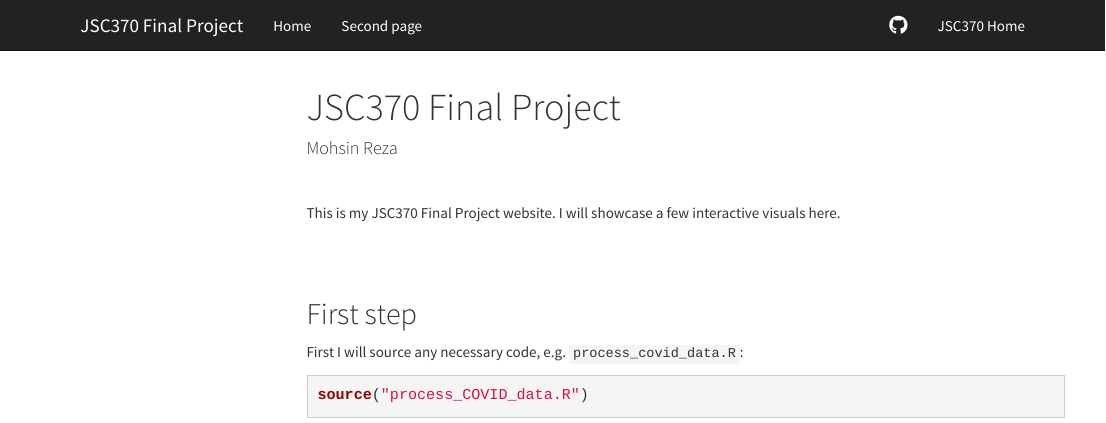
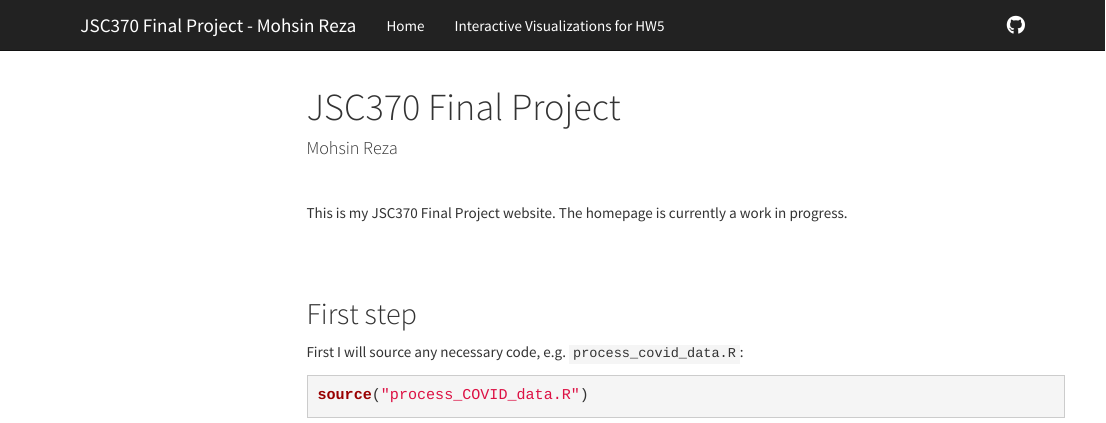
Before and after one commit to SmokeTrails/JSC370-project, an R Markdown document (index.Rmd): the page in a window 1100 px wide, from its top. Rendered offline with R 4.5, knitr and Pandoc, with nearby package versions; some code elsewhere in the file could not run offline; menus at the side of the page are left out.

Commit message:
Updated website

```diff
--- a/_site.yml
+++ b/_site.yml
@@ -1,17 +1,15 @@
-name: "My JSC Project"
+name: "JSC370 Final Project - Mohsin Reza"
 output_dir: "."
 navbar:
-  title: "JSC370 Final Project"
+  title: "JSC370 Final Project - Mohsin Reza"
   left:
     - text: "Home"
       href: index.html
-    - text: "Second page"
-      href: page2.html
+    - text: "Interactive Visualizations for HW5"
+      href: hw5.html
   right:
     - icon: fa-github fa-lg
-      href: https://github.com/JSC370/jsc370-2022/
-    - text: "JSC370 Home"
-      href: https://jsc370.github.io/jsc370-2022/
+      href: https://github.com/SmokeTrails/JSC370-project
 output:
   html_document:
     theme: cosmo
--- a/index.Rmd
+++ b/index.Rmd
@@ -9,7 +9,7 @@ output:
 
 <br>
 
-This is my JSC370 Final Project website. I will showcase a few interactive visuals here.
+This is my JSC370 Final Project website. The homepage is currently a work in progress.
 
 <br>
 
```
Also changed, not shown: hw5.Rmd (renamed from page2.Rmd), hw5.html, index.html.
